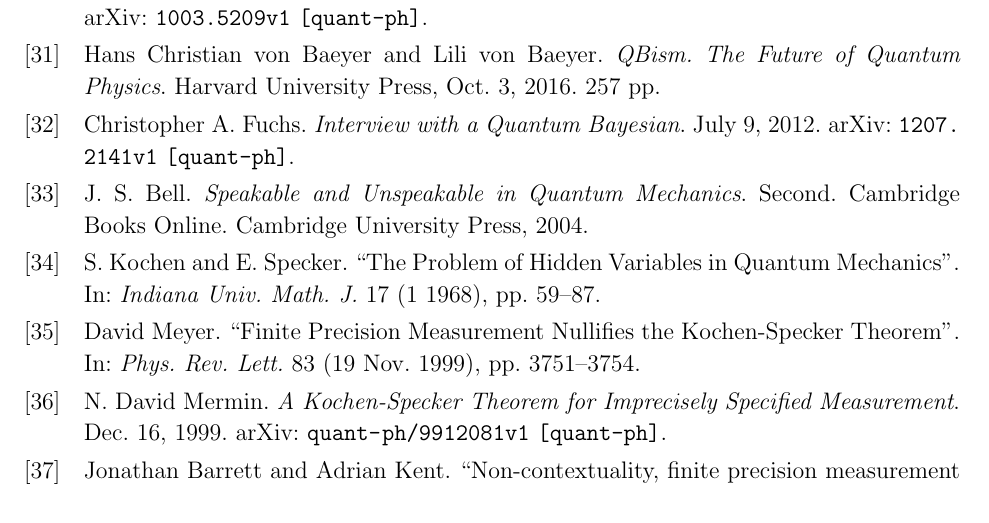
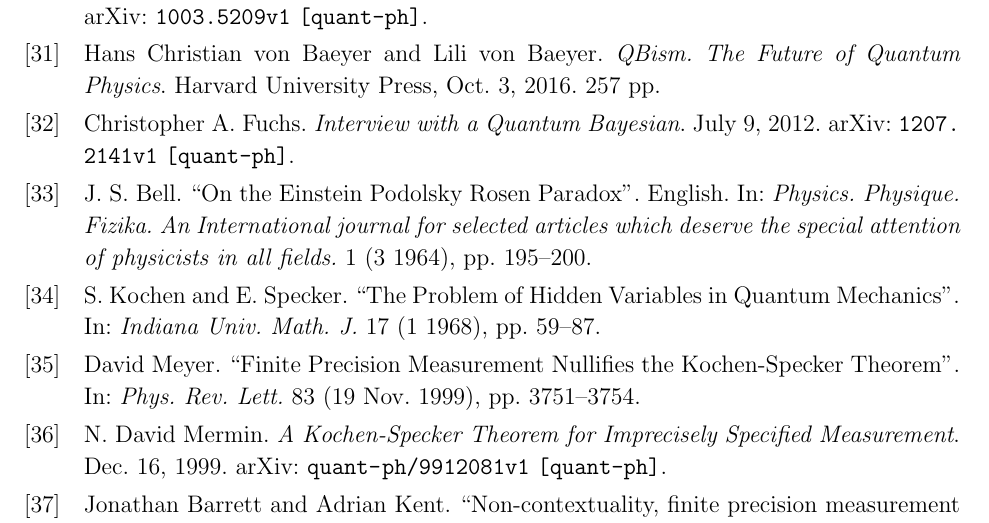
Before and after one commit to yuttai/Contextuality-and-Nonlocality-in-Discrete-Quantum-Theory, a LaTeX paper (prop_iop.tex, which reads prop.bib): part of page 28 of 30, cut so that both start at the same text. Compiled offline with pdfLaTeX.

Commit message:
prop.bib @Article{Bell1964} Added...

```diff
--- a/prop.bib
+++ b/prop.bib
@@ -3001,3 +3001,12 @@
   origtitle    = {Mathematische Grundlagen der Quantenmechanik},
 }
 
+@Article{Bell1964,
+  author          = {Bell, J. S.},
+  title           = {On the Einstein Podolsky Rosen Paradox},
+  journal         = {Physics. Physique. Fizika.},
+  year            = {1964},
+  journalsubtitle = {An International journal for selected articles which deserve the special attention of physicists in all fields.},
+  language        = {English},
+  volume          = {1},
+  issue           = {3},
```
Also changed, not shown: prop_iop.tex (+2 -2 lines), prop.bib (5 more changed lines), 1 other file.
